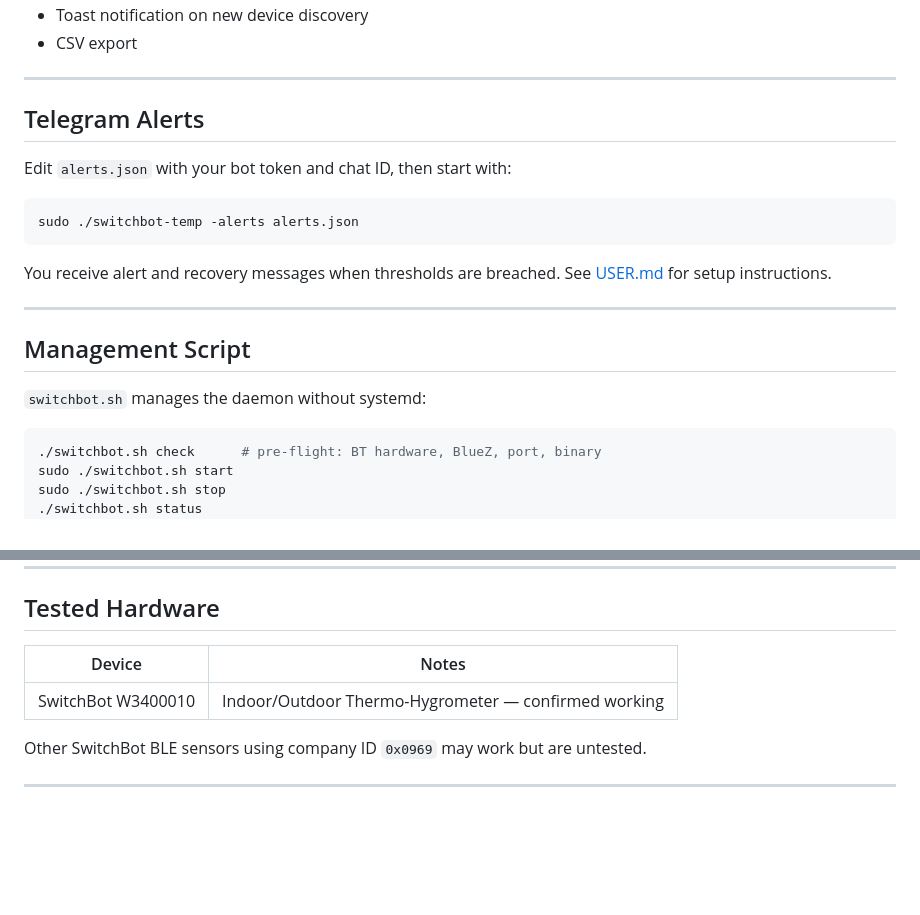
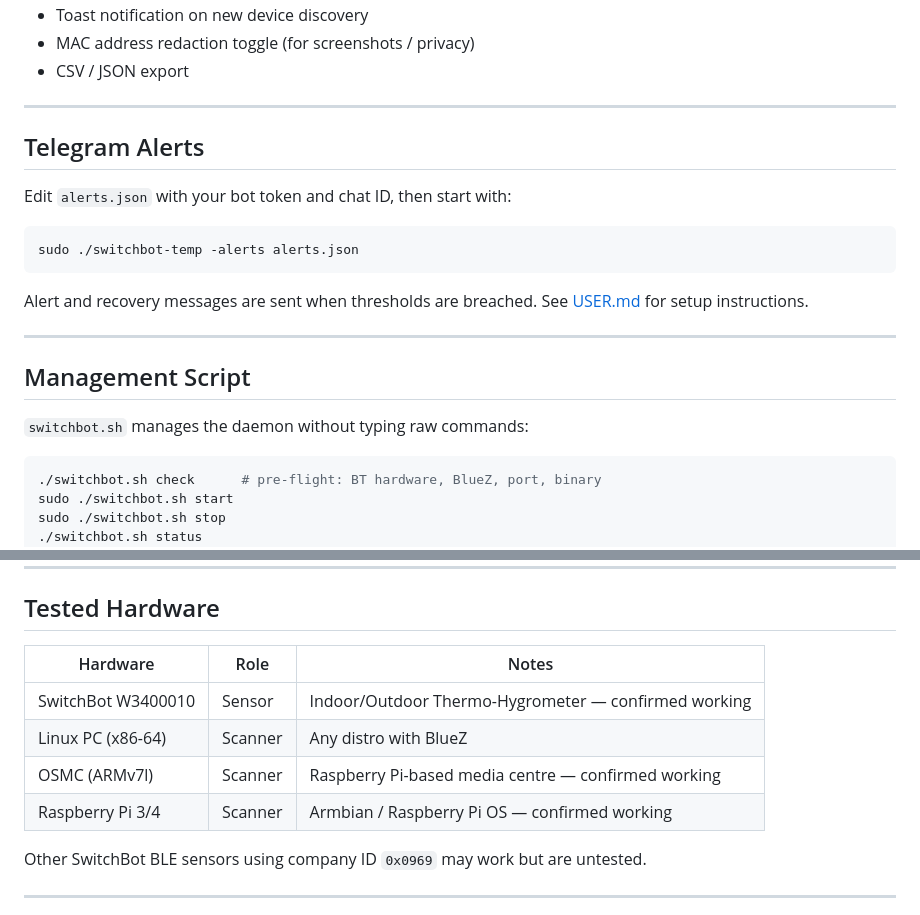
Before and after one commit to datenbazi/switchbot-w3400010, a Markdown page: README.md, 2 parts joined by grey strips. Drawn GitHub-style; blank space fills up the shorter version.

````diff
--- a/README.md
+++ b/README.md
@@ -67,5 +87,6 @@ Open **http://localhost:7700** after starting.
 - Toast notification on new device discovery
-- CSV export
+- MAC address redaction toggle (for screenshots / privacy)
+- CSV / JSON export
 
 ---
 
@@ -77,14 +98,14 @@ Edit `alerts.json` with your bot token and chat ID, then start with:
 sudo ./switchbot-temp -alerts alerts.json
 ```
 
-You receive alert and recovery messages when thresholds are breached.
+Alert and recovery messages are sent when thresholds are breached.
 See [USER.md](USER.md#telegram-alerts) for setup instructions.
 
 ---
 
 ## Management Script
 
-`switchbot.sh` manages the daemon without systemd:
+`switchbot.sh` manages the daemon without typing raw commands:
 
 ```bash
 ./switchbot.sh check      # pre-flight: BT hardware, BlueZ, port, binary
@@ -119,9 +140,12 @@ sudo ./switchbot.sh disable  # remove systemd service
 
 ## Tested Hardware
 
-| Device | Notes |
-|---|---|
-| SwitchBot W3400010 | Indoor/Outdoor Thermo-Hygrometer — confirmed working |
+| Hardware | Role | Notes |
+|---|---|---|
+| SwitchBot W3400010 | Sensor | Indoor/Outdoor Thermo-Hygrometer — confirmed working |
+| Linux PC (x86-64) | Scanner | Any distro with BlueZ |
+| OSMC (ARMv7l) | Scanner | Raspberry Pi-based media centre — confirmed working |
+| Raspberry Pi 3/4 | Scanner | Armbian / Raspberry Pi OS — confirmed working |
 
 Other SwitchBot BLE sensors using company ID `0x0969` may work but are untested.
 
````
Also changed, not shown: other parts of README.md (+31 -11 lines).
